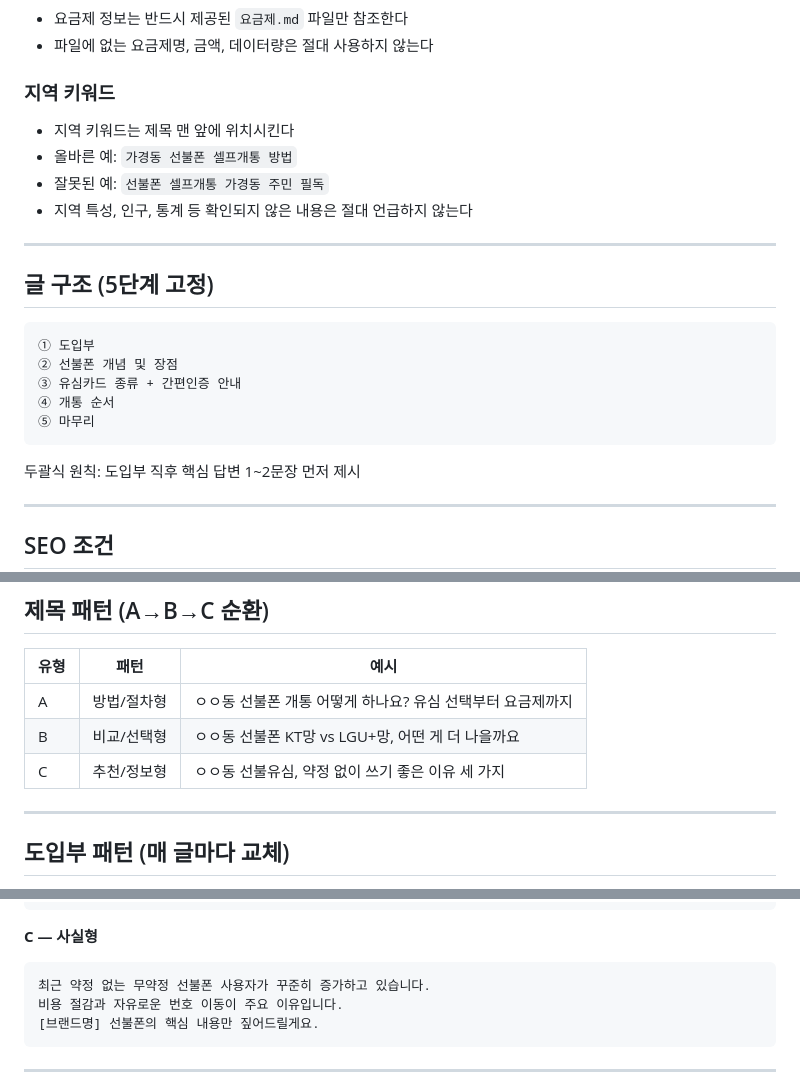
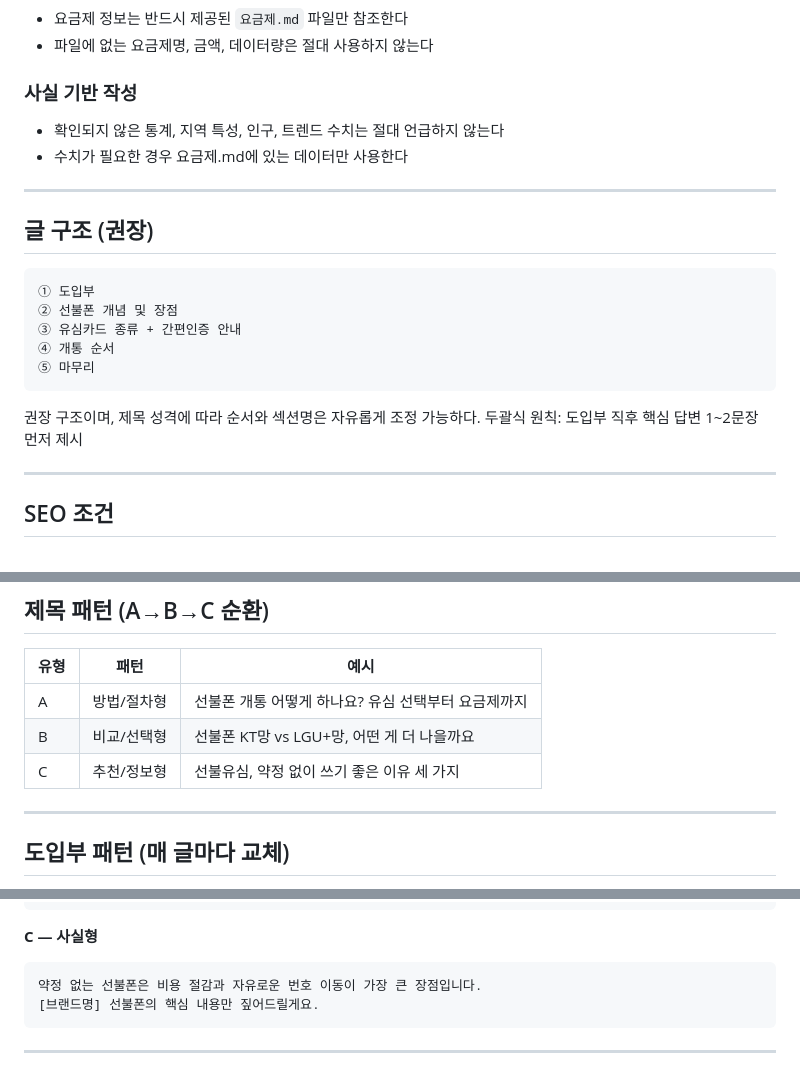
Before and after one commit to gomteng4/naver-blog-dist, a Markdown page: docs/files/글작성_지침_템플릿.md, 3 parts joined by grey strips. Rendered like a GitHub page.

Commit message:
docs: 글작성 지침 템플릿 업데이트 (지역 키워드 → 사실 기반 작성, 글 구조 유연화)

````diff
--- a/docs/files/글작성_지침_템플릿.md
+++ b/docs/files/글작성_지침_템플릿.md
@@ -26,15 +26,13 @@
 - 요금제 정보는 반드시 제공된 `요금제.md` 파일만 참조한다
 - 파일에 없는 요금제명, 금액, 데이터량은 절대 사용하지 않는다
 
-### 지역 키워드
-- 지역 키워드는 제목 맨 앞에 위치시킨다
-- 올바른 예: `가경동 선불폰 셀프개통 방법`
-- 잘못된 예: `선불폰 셀프개통 가경동 주민 필독`
-- 지역 특성, 인구, 통계 등 확인되지 않은 내용은 절대 언급하지 않는다
+### 사실 기반 작성
+- 확인되지 않은 통계, 지역 특성, 인구, 트렌드 수치는 절대 언급하지 않는다
+- 수치가 필요한 경우 요금제.md에 있는 데이터만 사용한다
 
 ---
 
-## 글 구조 (5단계 고정)
+## 글 구조 (권장)
 
 ```
 ① 도입부
@@ -44,6 +42,7 @@
 ⑤ 마무리
 ```
 
+권장 구조이며, 제목 성격에 따라 순서와 섹션명은 자유롭게 조정 가능하다.
 두괄식 원칙: 도입부 직후 핵심 답변 1~2문장 먼저 제시
 
 ---
@@ -84,9 +83,9 @@
 
 | 유형 | 패턴 | 예시 |
 |------|------|------|
-| A | 방법/절차형 | ㅇㅇ동 선불폰 개통 어떻게 하나요? 유심 선택부터 요금제까지 |
-| B | 비교/선택형 | ㅇㅇ동 선불폰 KT망 vs LGU+망, 어떤 게 더 나을까요 |
-| C | 추천/정보형 | ㅇㅇ동 선불유심, 약정 없이 쓰기 좋은 이유 세 가지 |
+| A | 방법/절차형 | 선불폰 개통 어떻게 하나요? 유심 선택부터 요금제까지 |
+| B | 비교/선택형 | 선불폰 KT망 vs LGU+망, 어떤 게 더 나을까요 |
+| C | 추천/정보형 | 선불유심, 약정 없이 쓰기 좋은 이유 세 가지 |
 
 ---
 
@@ -108,8 +107,7 @@
 
 **C — 사실형**
 ```
-최근 약정 없는 무약정 선불폰 사용자가 꾸준히 증가하고 있습니다.
-비용 절감과 자유로운 번호 이동이 주요 이유입니다.
+약정 없는 선불폰은 비용 절감과 자유로운 번호 이동이 가장 큰 장점입니다.
 [브랜드명] 선불폰의 핵심 내용만 짚어드릴게요.
 ```
 
````
Also changed, not shown: other parts of docs/files/글작성_지침_템플릿.md (+0 -2 lines).
